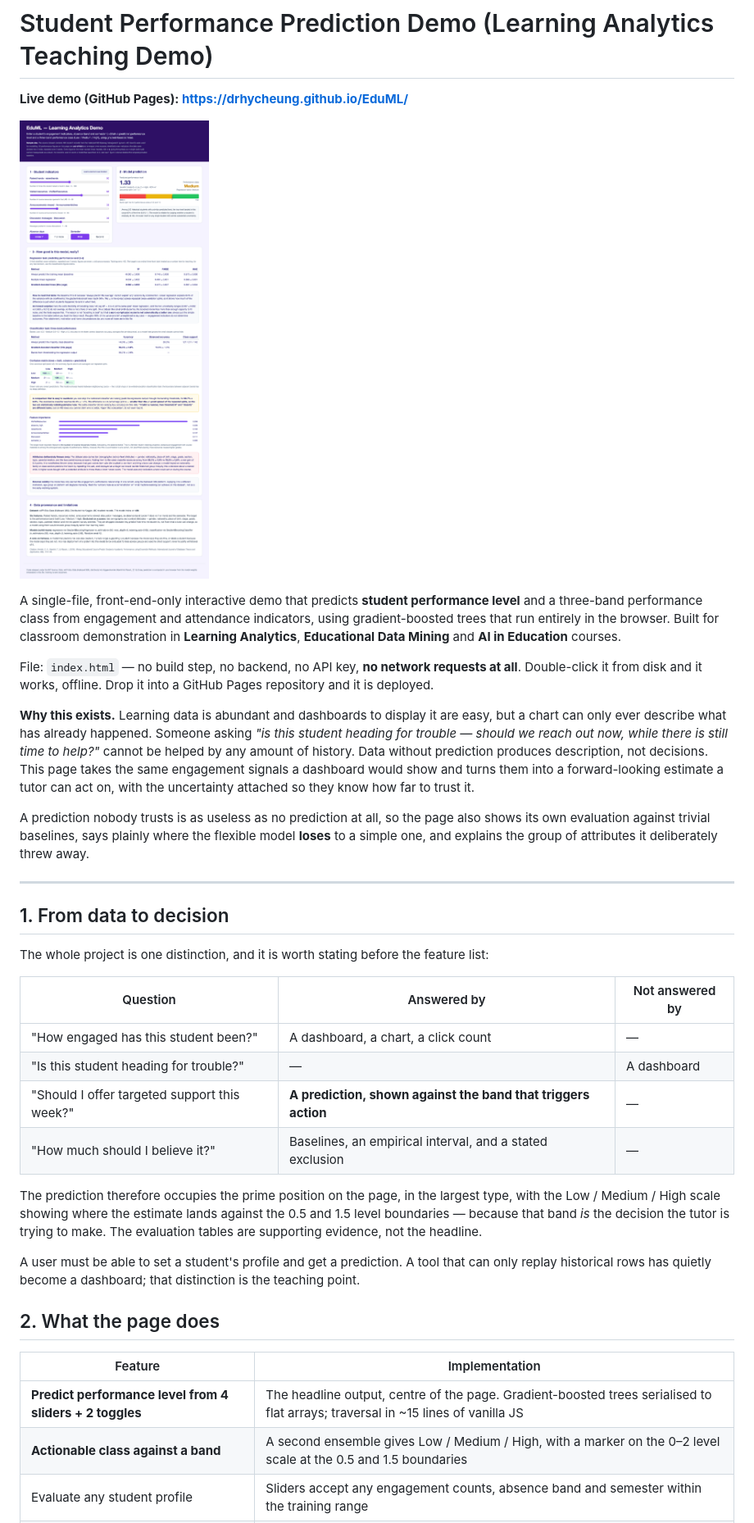
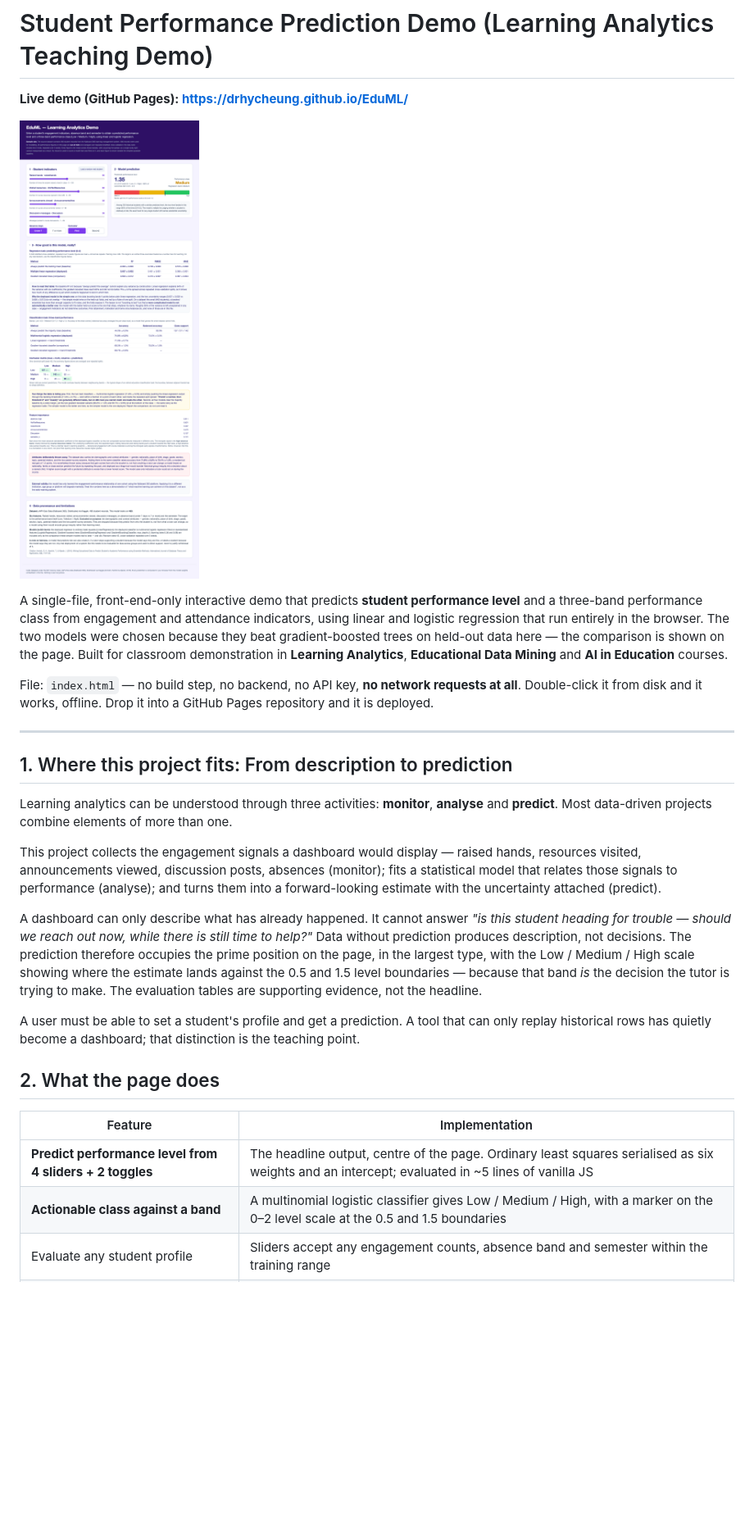
Before and after one commit to drhycheung/EduML, a Markdown page: README.md, the part around the change printed below. Shown: that part at 82% size. Drawn GitHub-style; pictures changed too: docs/screenshot.png; blank space fills up the shorter version.

```diff
--- a/README.md
+++ b/README.md
@@ -5,43 +5,25 @@
 ![Student Performance Prediction Demo screenshot](docs/screenshot.png)
 
 A single-file, front-end-only interactive demo that predicts **student performance level**
-and a three-band performance class from engagement and attendance indicators, using
-gradient-boosted trees that run entirely in the browser. Built for classroom demonstration
-in **Learning Analytics**, **Educational Data Mining** and **AI in Education** courses.
+and a three-band performance class from engagement and attendance indicators, using linear
+and logistic regression that run entirely in the browser. The two models were chosen because
+they beat gradient-boosted trees on held-out data here — the comparison is shown on the page.
+Built for classroom demonstration in **Learning Analytics**, **Educational Data Mining** and
+**AI in Education** courses.
 
 File: `index.html` — no build step, no backend, no API key, **no network requests at
 all**. Double-click it from disk and it works, offline. Drop it into a GitHub Pages
 repository and it is deployed.
 
-**Why this exists.** Learning data is abundant and dashboards to display it are easy, but a
-chart can only ever describe what has already happened. Someone asking *"is this student
-heading for trouble — should we reach out now, while there is still time to help?"* cannot
-be helped by any amount of history. Data without prediction produces description, not
-decisions. This page takes the same engagement signals a dashboard would show and turns
-them into a forward-looking estimate a tutor can act on, with the uncertainty attached so
-they know how far to trust it.
-
-A prediction nobody trusts is as useless as no prediction at all, so the page also shows
-its own evaluation against trivial baselines, says plainly where the flexible model
-**loses** to a simple one, and explains the group of attributes it deliberately threw away.
-
 ---
 
-## 1. From data to decision
+## 1. Where this project fits: From description to prediction
 
-The whole project is one distinction, and it is worth stating before the feature list:
+Learning analytics can be understood through three activities: **monitor**, **analyse** and **predict**. Most data-driven projects combine elements of more than one.
 
-| Question                                    | Answered by                                                   | Not answered by |
-| ------------------------------------------- | ------------------------------------------------------------- | --------------- |
-| "How engaged has this student been?"        | A dashboard, a chart, a click count                           | —               |
-| "Is this student heading for trouble?"      | —                                                             | A dashboard     |
-| "Should I offer targeted support this week?"| **A prediction, shown against the band that triggers action** | —               |
-| "How much should I believe it?"             | Baselines, an empirical interval, and a stated exclusion      | —               |
+This project collects the engagement signals a dashboard would display — raised hands, resources visited, announcements viewed, discussion posts, absences (monitor); fits a statistical model that relates those signals to performance (analyse); and turns them into a forward-looking estimate with the uncertainty attached (predict).
 
-The prediction therefore occupies the prime position on the page, in the largest type,
-with the Low / Medium / High scale showing where the estimate lands against the 0.5 and 1.5
-level boundaries — because that band *is* the decision the tutor is trying to make. The
-evaluation tables are supporting evidence, not the headline.
+A dashboard can only describe what has already happened. It cannot answer *"is this student heading for trouble — should we reach out now, while there is still time to help?"* Data without prediction produces description, not decisions. The prediction therefore occupies the prime position on the page, in the largest type, with the Low / Medium / High scale showing where the estimate lands against the 0.5 and 1.5 level boundaries — because that band *is* the decision the tutor is trying to make. The evaluation tables are supporting evidence, not the headline.
 
 A user must be able to set a student's profile and get a prediction. A tool that can only
 replay historical rows has quietly become a dashboard; that distinction is the teaching
@@ -51,6 +33,6 @@ point.
 
 | Feature                                          | Implementation                                                                                                                  |
 | ------------------------------------------------ | ------------------------------------------------------------------------------------------------------------------------------- |
-| **Predict performance level from 4 sliders + 2 toggles** | The headline output, centre of the page. Gradient-boosted trees serialised to flat arrays; traversal in ~15 lines of vanilla JS |
-| **Actionable class against a band**              | A second ensemble gives Low / Medium / High, with a marker on the 0–2 level scale at the 0.5 and 1.5 boundaries                  |
+| **Predict performance level from 4 sliders + 2 toggles** | The headline output, centre of the page. Ordinary least squares serialised as six weights and an intercept; evaluated in ~5 lines of vanilla JS |
+| **Actionable class against a band**              | A multinomial logistic classifier gives Low / Medium / High, with a marker on the 0–2 level scale at the 0.5 and 1.5 boundaries  |
 | Evaluate any student profile                     | Sliders accept any engagement counts, absence band and semester within the training range                                       |
```
Also changed, not shown: other parts of README.md (+50 -42 lines), docs/model-notes.md (+56 -29 lines), 5 other files.
